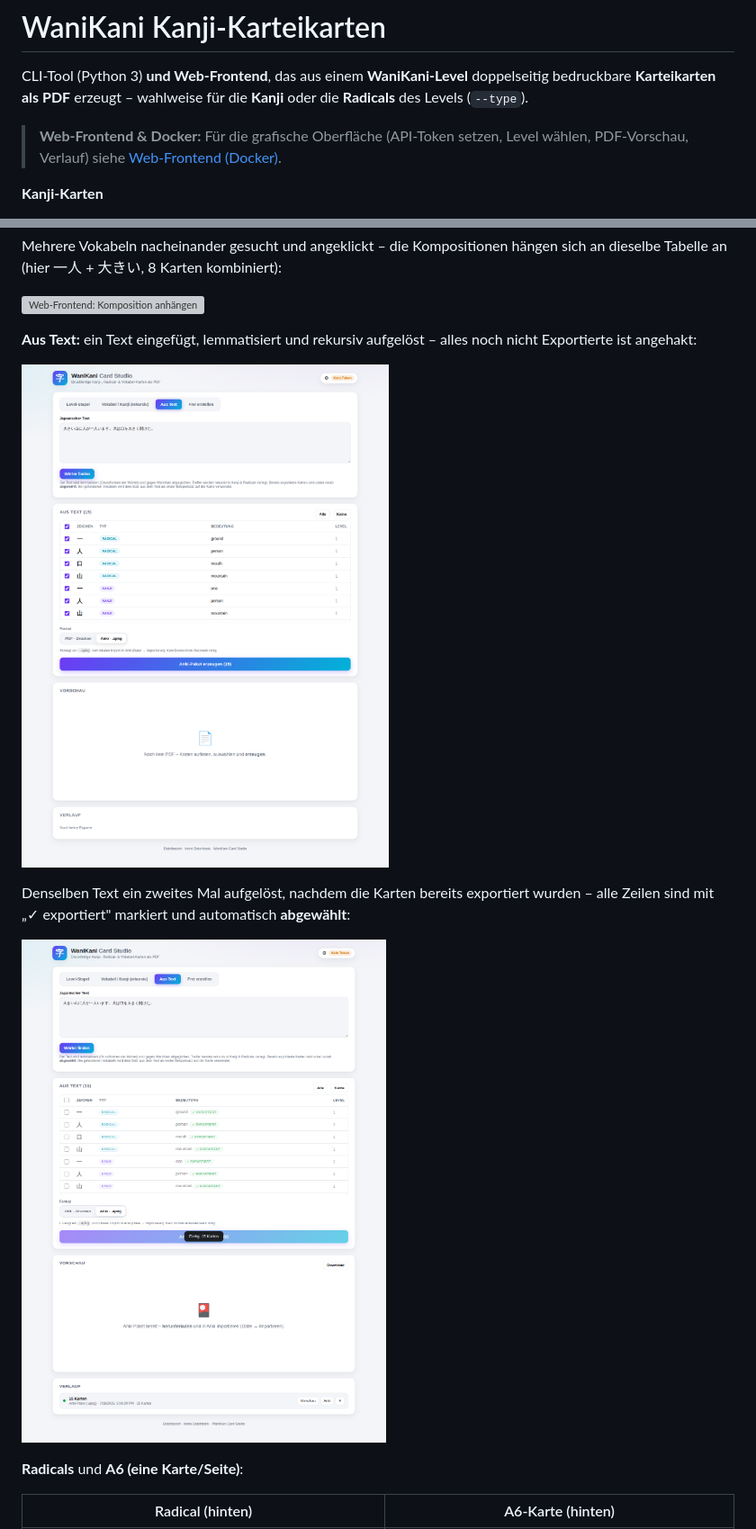
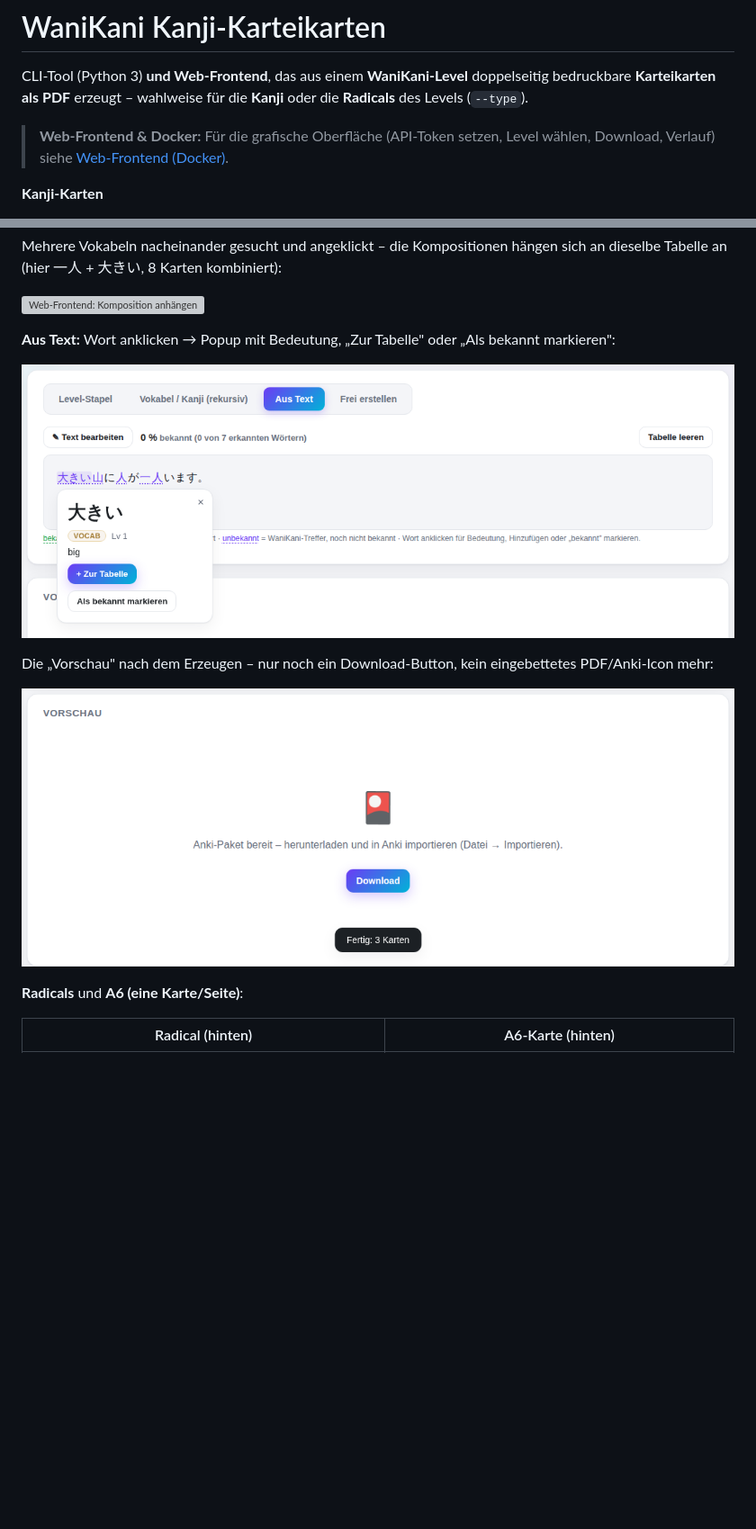
Before and after one commit to tobiasschwab/WaniKaniCards, a Markdown page: README.md, 2 parts joined by grey strips. Shown at 90% size. Rendered like a GitHub page; pictures changed too: previews/webui_preview_simplified.png (added), previews/webui_text.png, previews/webui_text_exported.png (deleted); blank space fills up the shorter version; grey boxes are pictures that could not be loaded.

```diff
--- a/README.md
+++ b/README.md
@@ -5,7 +5,7 @@ doppelseitig bedruckbare **Karteikarten als PDF** erzeugt – wahlweise für die
 **Kanji** oder die **Radicals** des Levels (`--type`).
 
 > **Web-Frontend & Docker:** Für die grafische Oberfläche (API-Token setzen,
-> Level wählen, PDF-Vorschau, Verlauf) siehe [Web-Frontend (Docker)](#web-frontend-docker).
+> Level wählen, Download, Verlauf) siehe [Web-Frontend (Docker)](#web-frontend-docker).
 
 **Kanji-Karten**
 
@@ -134,16 +151,15 @@ sich an dieselbe Tabelle an (hier 一人 + 大きい, 8 Karten kombiniert):
 
 ![Web-Frontend: Komposition anhängen](previews/webui_compose_append.png)
 
-**Aus Text:** ein Text eingefügt, lemmatisiert und rekursiv aufgelöst – alles
-noch nicht Exportierte ist angehakt:
+**Aus Text:** Wort anklicken → Popup mit Bedeutung, „Zur Tabelle" oder „Als
+bekannt markieren":
 
-![Web-Frontend: Aus Text](previews/webui_text.png)
+![Web-Frontend: Wort-Popup im Text-Modus](previews/webui_text_popup.png)
 
-Denselben Text ein zweites Mal aufgelöst, nachdem die Karten bereits
-exportiert wurden – alle Zeilen sind mit „✓ exportiert" markiert und
-automatisch **abgewählt**:
+Die „Vorschau" nach dem Erzeugen – nur noch ein Download-Button, kein
+eingebettetes PDF/Anki-Icon mehr:
 
-![Web-Frontend: Aus Text, bereits exportiert](previews/webui_text_exported.png)
+![Web-Frontend: vereinfachte Vorschau](previews/webui_preview_simplified.png)
 
 **Radicals** und **A6 (eine Karte/Seite)**:
 
```
Also changed, not shown: other parts of README.md (+49 -25 lines), 7 other files.
